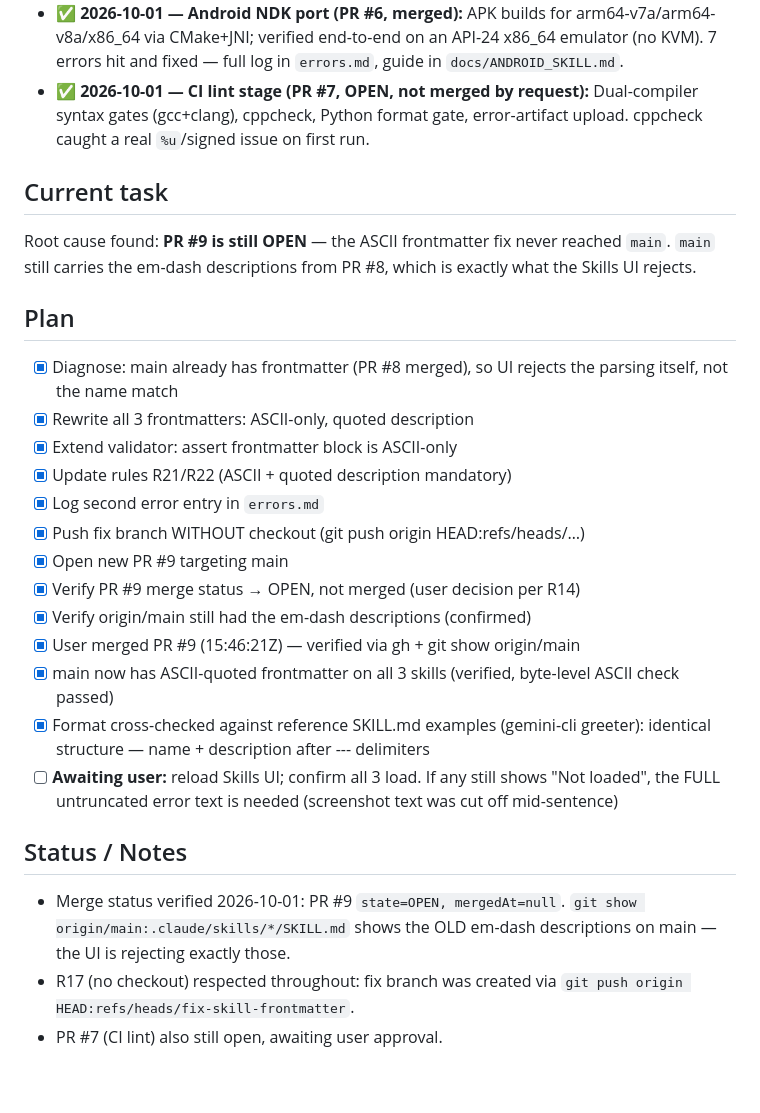
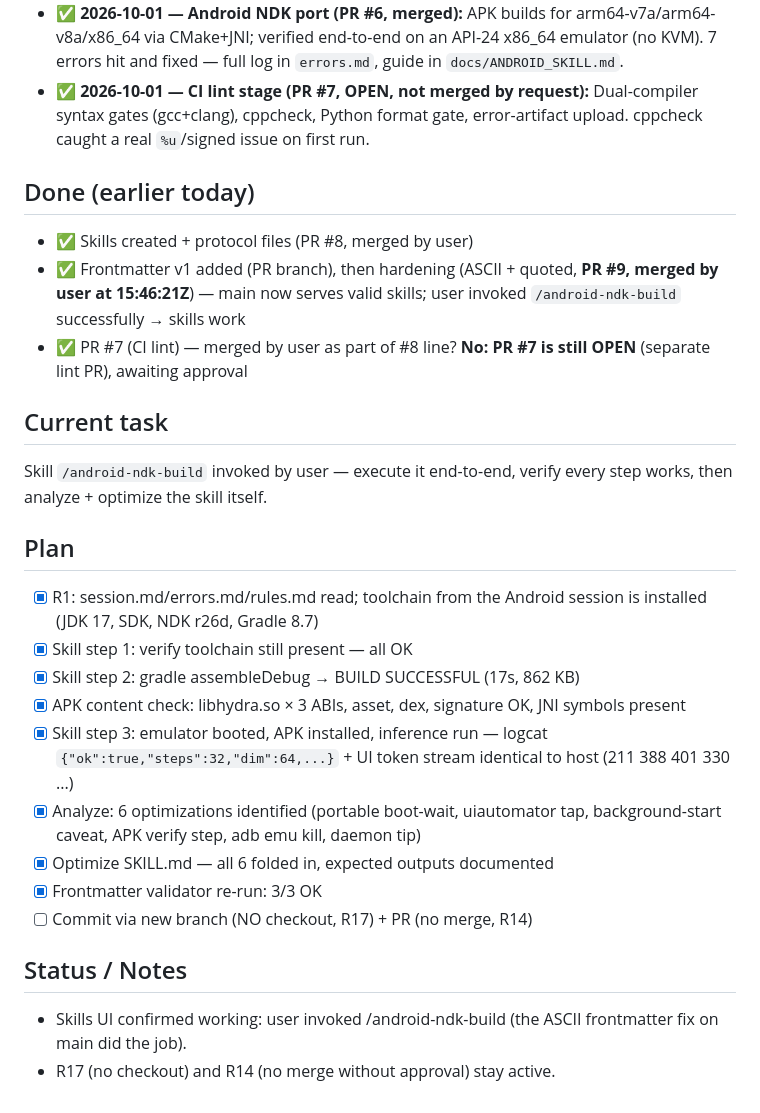
Before and after one commit to JONIMONI09/BestAI, a Markdown page: session.md, the part around the change. Drawn GitHub-style.

Commit message:
Optimize android-ndk-build skill after verified end-to-end run
Executed the skill end-to-end a second time (toolchain check, gradle
build, APK verification, emulator boot, install, inference): everything
works. Logcat proof: {"ok":true,"steps":32,"dim":64,"vocab":512,
"layers":4,"axiom_allowed":true}; UI token stream identical to host
CLI (211 388 401 330 ...).

Skill optimizations folded in from the run:
- Boot wait: POSIX [] with getprop (Android mksh has no guaranteed
  bash [[ ]]) + cold-boot time note (1-2 min without KVM)
- Tap coordinates: documented as screen-specific, with a uiautomator
  dump fallback for arbitrary screens
- New APK verification step (unzip listing, apksigner, llvm-nm) before
  install
- New cleanup step (adb emu kill)
- Background emulator start caveat: poll adb devices, never assume a
  fixed sleep
- Daemon speed tip (17s vs 27s+ local rebuilds; keep --no-daemon in CI)
- Expected end-to-end outputs documented verbatim

Frontmatter validator re-run: 3/3 skills OK (ASCII, name==dir,
description present). R17 respected: no git checkout; change ships via
push HEAD:refs/heads/<branch>.

🤖 Generated with Codebuff
Co-Authored-By: Codebuff <noreply@codebuff.com>

```diff
--- a/session.md
+++ b/session.md
@@ -33,39 +33,39 @@
   error-artifact upload. cppcheck caught a real `%u`/signed issue on
   first run.
 
+## Done (earlier today)
+
+- ✅ Skills created + protocol files (PR #8, merged by user)
+- ✅ Frontmatter v1 added (PR branch), then hardening (ASCII + quoted,
+  **PR #9, merged by user at 15:46:21Z**) — main now serves valid
+  skills; user invoked `/android-ndk-build` successfully → skills work
+- ✅ PR #7 (CI lint) — merged by user as part of #8 line? **No: PR #7
+  is still OPEN** (separate lint PR), awaiting approval
+
 ## Current task
 
-Root cause found: **PR #9 is still OPEN** — the ASCII frontmatter fix
-never reached `main`. `main` still carries the em-dash descriptions
-from PR #8, which is exactly what the Skills UI rejects.
+Skill `/android-ndk-build` invoked by user — execute it end-to-end,
+verify every step works, then analyze + optimize the skill itself.
 
 ## Plan
 
-- [x] Diagnose: main already has frontmatter (PR #8 merged), so UI
-      rejects the parsing itself, not the name match
-- [x] Rewrite all 3 frontmatters: ASCII-only, quoted description
-- [x] Extend validator: assert frontmatter block is ASCII-only
-- [x] Update rules R21/R22 (ASCII + quoted description mandatory)
-- [x] Log second error entry in `errors.md`
-- [x] Push fix branch WITHOUT checkout (git push origin HEAD:refs/heads/…)
-- [x] Open new PR #9 targeting main
-- [x] Verify PR #9 merge status → OPEN, not merged (user decision per R14)
-- [x] Verify origin/main still had the em-dash descriptions (confirmed)
-- [x] User merged PR #9 (15:46:21Z) — verified via gh + git show origin/main
-- [x] main now has ASCII-quoted frontmatter on all 3 skills (verified,
-      byte-level ASCII check passed)
-- [x] Format cross-checked against reference SKILL.md examples
-      (gemini-cli greeter): identical structure — name + description
-      after --- delimiters
-- [ ] **Awaiting user:** reload Skills UI; confirm all 3 load. If any
-      still shows "Not loaded", the FULL untruncated error text is
-      needed (screenshot text was cut off mid-sentence)
+- [x] R1: session.md/errors.md/rules.md read; toolchain from the
+      Android session is installed (JDK 17, SDK, NDK r26d, Gradle 8.7)
+- [x] Skill step 1: verify toolchain still present — all OK
+- [x] Skill step 2: gradle assembleDebug → BUILD SUCCESSFUL (17s, 862 KB)
+- [x] APK content check: libhydra.so × 3 ABIs, asset, dex, signature OK,
+      JNI symbols present
+- [x] Skill step 3: emulator booted, APK installed, inference run —
+      logcat `{"ok":true,"steps":32,"dim":64,...}` + UI token stream
+      identical to host (211 388 401 330 ...)
+- [x] Analyze: 6 optimizations identified (portable boot-wait, uiautomator
+      tap, background-start caveat, APK verify step, adb emu kill, daemon tip)
+- [x] Optimize SKILL.md — all 6 folded in, expected outputs documented
+- [x] Frontmatter validator re-run: 3/3 OK
+- [ ] Commit via new branch (NO checkout, R17) + PR (no merge, R14)
 
 ## Status / Notes
 
-- Merge status verified 2026-10-01: PR #9 `state=OPEN, mergedAt=null`.
-  `git show origin/main:.claude/skills/*/SKILL.md` shows the OLD
-  em-dash descriptions on main — the UI is rejecting exactly those.
-- R17 (no checkout) respected throughout: fix branch was created via
-  `git push origin HEAD:refs/heads/fix-skill-frontmatter`.
-- PR #7 (CI lint) also still open, awaiting user approval.
+- Skills UI confirmed working: user invoked /android-ndk-build (the
+  ASCII frontmatter fix on main did the job).
+- R17 (no checkout) and R14 (no merge without approval) stay active.
```
Also changed, not shown: 1 other file.
